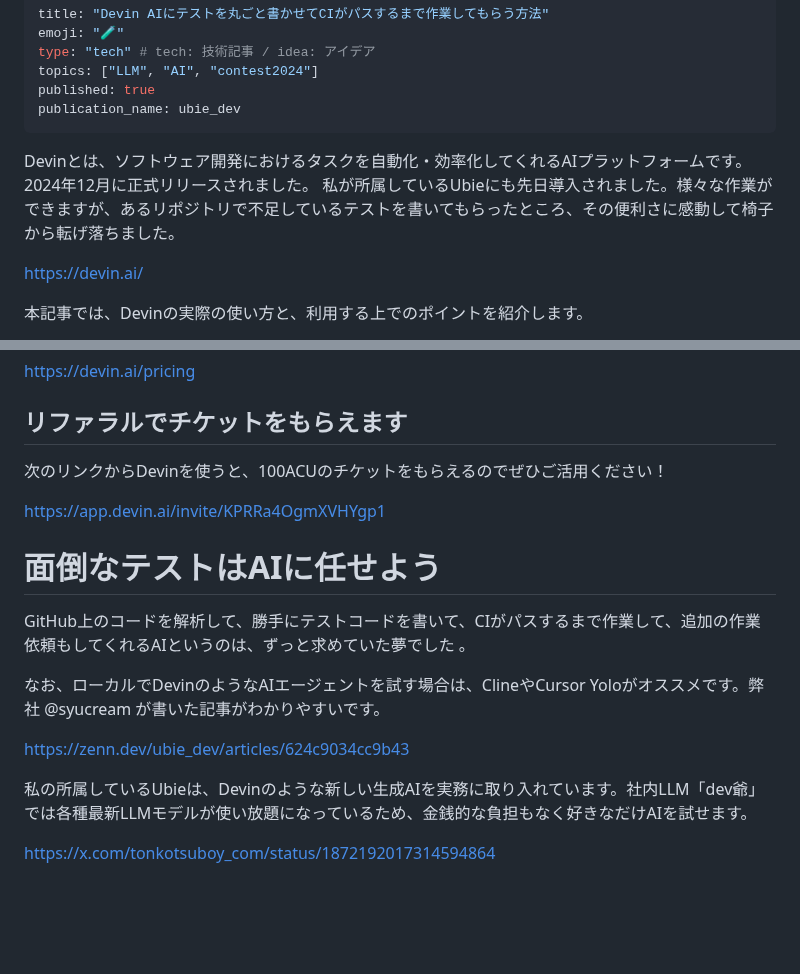
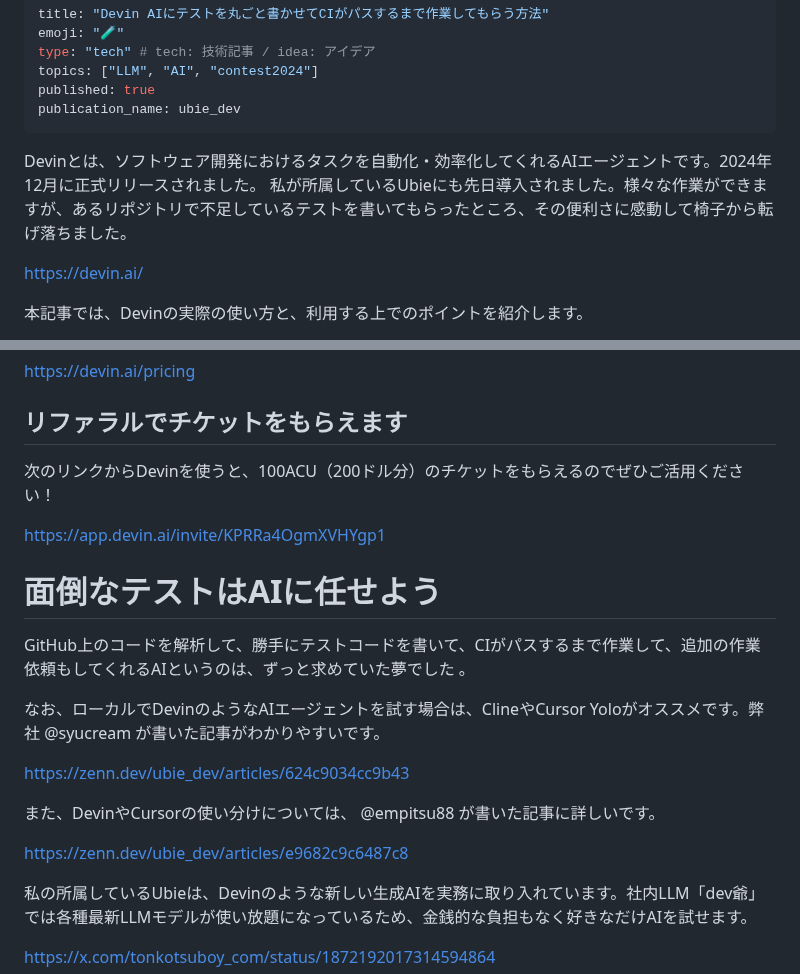
Before and after one commit to tonkotsuboy/zenn-articles, a Markdown page: articles/devin-for-test.md, 2 parts joined by grey strips. GitHub-like rendering; blank space fills up the shorter version.

Commit message:
fix: Devinの説明をAIプラットフォームからAIエージェントに修正
また、リファラルによるチケットの金額を明確にし、
DevinやCursorの使い分けに関する記事へのリンクを追加しました。

```diff
--- a/articles/devin-for-test.md
+++ b/articles/devin-for-test.md
@@ -7,7 +7,7 @@ published: true
 publication_name: ubie_dev
 ---
 
-Devinとは、ソフトウェア開発におけるタスクを自動化・効率化してくれるAIプラットフォームです。2024年12月に正式リリースされました。 私が所属しているUbieにも先日導入されました。様々な作業ができますが、あるリポジトリで不足しているテストを書いてもらったところ、その便利さに感動して椅子から転げ落ちました。
+Devinとは、ソフトウェア開発におけるタスクを自動化・効率化してくれるAIエージェントです。2024年12月に正式リリースされました。 私が所属しているUbieにも先日導入されました。様々な作業ができますが、あるリポジトリで不足しているテストを書いてもらったところ、その便利さに感動して椅子から転げ落ちました。
 
 
 https://devin.ai/
@@ -138,7 +138,7 @@ https://devin.ai/pricing
 
 ## リファラルでチケットをもらえます
 
-次のリンクからDevinを使うと、100ACUのチケットをもらえるのでぜひご活用ください！
+次のリンクからDevinを使うと、100ACU（200ドル分）のチケットをもらえるのでぜひご活用ください！
 
 https://app.devin.ai/invite/KPRRa4OgmXVHYgp1
 
@@ -150,6 +150,10 @@ GitHub上のコードを解析して、勝手にテストコードを書いて
 
 https://zenn.dev/ubie_dev/articles/624c9034cc9b43
 
+また、DevinやCursorの使い分けについては、 @empitsu88 が書いた記事に詳しいです。
+
+https://zenn.dev/ubie_dev/articles/e9682c9c6487c8
+
 私の所属しているUbieは、Devinのような新しい生成AIを実務に取り入れています。社内LLM「dev爺」では各種最新LLMモデルが使い放題になっているため、金銭的な負担もなく好きなだけAIを試せます。
 
 https://x.com/tonkotsuboy_com/status/1872192017314594864
```
